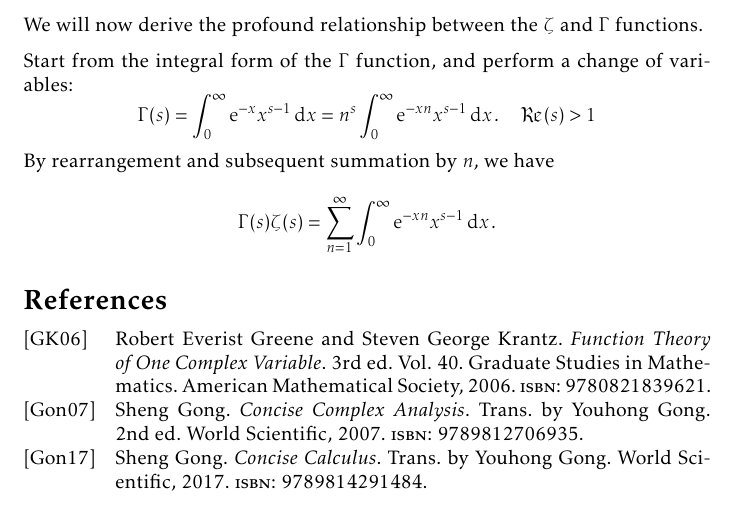
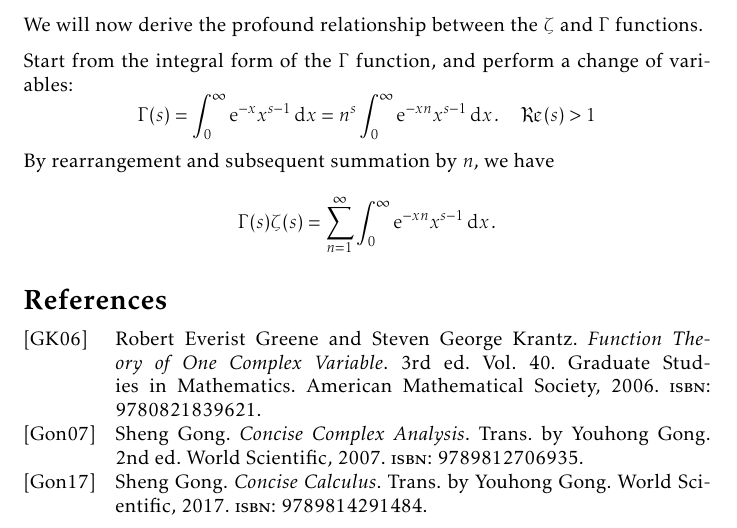
Before and after one commit to slipperking/complex-analysis-latex, a LaTeX document (main.tex): part of page 157 of 157, cut so that both start at the same text. Compiled offline with pdfLaTeX.

Commit message:
overleaf_to_git (Sun Aug 17 22:29:28 2025 -0700): update main.tex from r19832 to r19839

```diff
--- a/main.tex
+++ b/main.tex
@@ -3597,5 +3597,8 @@ We will now derive the profound relationship between the \(\zeta\) and \(\Gamma\
 
 Start from the integral form of the \(\Gamma\) function, and perform a change of variables: \[\Gamma(s)=\int_0^\infty \ee^{-x}x^{s-1}\ddx=n^s\int_0^\infty \ee^{-xn}x^{s-1}\ddx.\quad \Re(s)>1\]
 By rearrangement and subsequent summation by \(n\), we have \[\Gamma(s)\zeta(s)=\sum_{n=1}^\infty\int_0^\infty \ee^{-xn}x^{s-1}\ddx.\]
-\printbibliography
+{
+    \sloppy
+    \printbibliography
+}
 \end{document}
```
